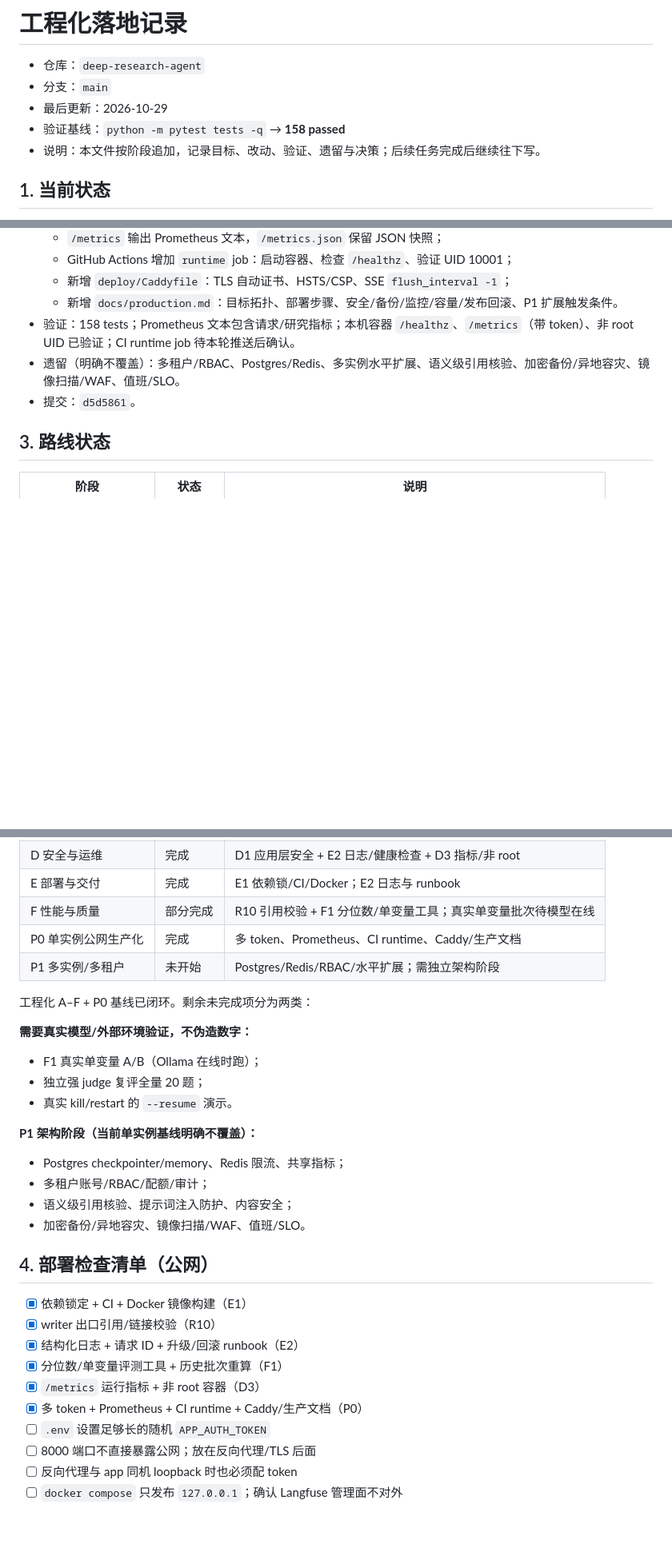
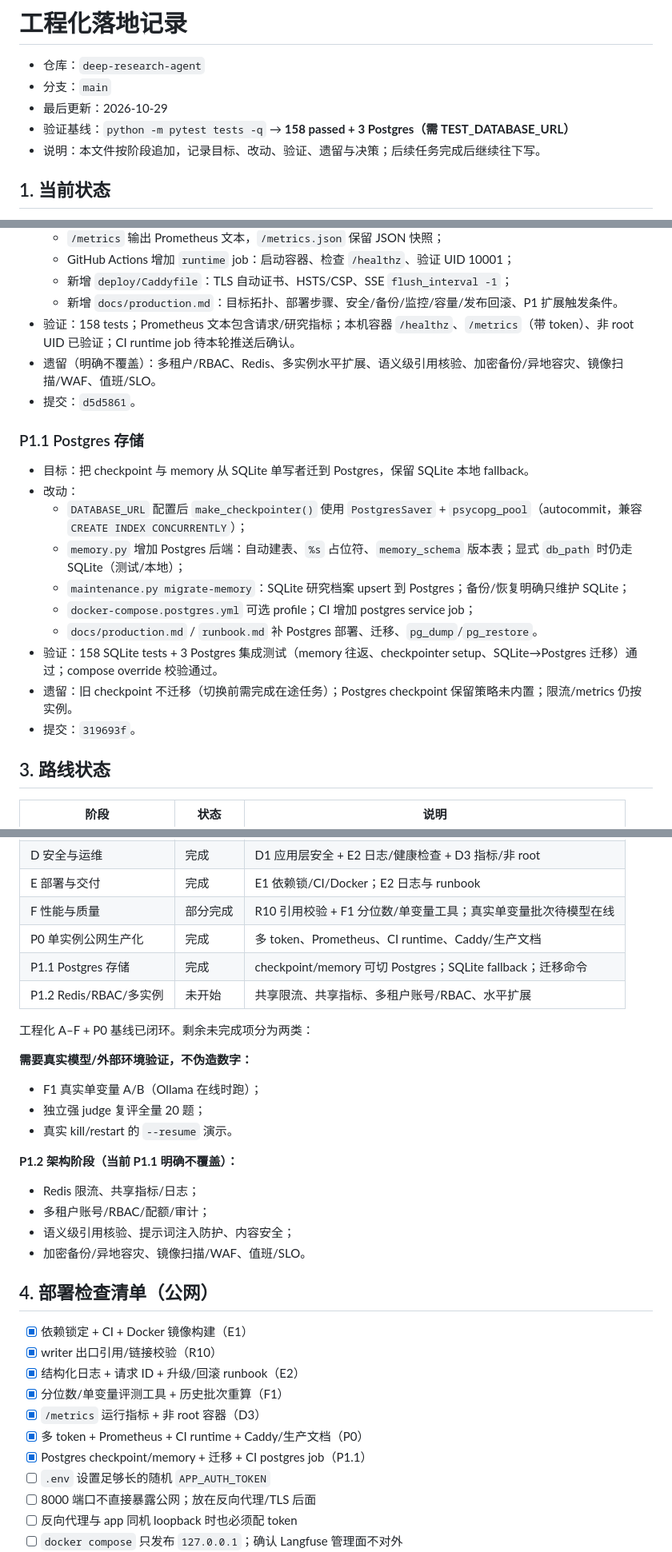
Before and after one commit to FanXiaofu/deep-research-agent, a Markdown page: docs/engineering-log.md, 3 parts joined by grey strips. Shown at 80% size. Rendered like a GitHub page; blank space fills up the shorter version.

Commit message:
docs: record P1.1 postgres backend
Co-authored-by: CommandCodeBot <noreply@commandcode.ai>

```diff
--- a/docs/engineering-log.md
+++ b/docs/engineering-log.md
@@ -3,7 +3,7 @@
 - 仓库：`deep-research-agent`
 - 分支：`main`
 - 最后更新：2026-10-29
-- 验证基线：`python -m pytest tests -q` → **158 passed**
+- 验证基线：`python -m pytest tests -q` → **158 passed + 3 Postgres（需 TEST_DATABASE_URL）**
 - 说明：本文件按阶段追加，记录目标、改动、验证、遗留与决策；后续任务完成后继续往下写。
 
 ## 1. 当前状态
@@ -181,8 +182,21 @@
   - 新增 `deploy/Caddyfile`：TLS 自动证书、HSTS/CSP、SSE `flush_interval -1`；
   - 新增 `docs/production.md`：目标拓扑、部署步骤、安全/备份/监控/容量/发布回滚、P1 扩展触发条件。
 - 验证：158 tests；Prometheus 文本包含请求/研究指标；本机容器 `/healthz`、`/metrics`（带 token）、非 root UID 已验证；CI runtime job 待本轮推送后确认。
-- 遗留（明确不覆盖）：多租户/RBAC、Postgres/Redis、多实例水平扩展、语义级引用核验、加密备份/异地容灾、镜像扫描/WAF、值班/SLO。
+- 遗留（明确不覆盖）：多租户/RBAC、Redis、多实例水平扩展、语义级引用核验、加密备份/异地容灾、镜像扫描/WAF、值班/SLO。
 - 提交：`d5d5861`。
+
+### P1.1 Postgres 存储
+
+- 目标：把 checkpoint 与 memory 从 SQLite 单写者迁到 Postgres，保留 SQLite 本地 fallback。
+- 改动：
+  - `DATABASE_URL` 配置后 `make_checkpointer()` 使用 `PostgresSaver` + `psycopg_pool`（autocommit，兼容 `CREATE INDEX CONCURRENTLY`）；
+  - `memory.py` 增加 Postgres 后端：自动建表、`%s` 占位符、`memory_schema` 版本表；显式 `db_path` 时仍走 SQLite（测试/本地）；
+  - `maintenance.py migrate-memory`：SQLite 研究档案 upsert 到 Postgres；备份/恢复明确只维护 SQLite；
+  - `docker-compose.postgres.yml` 可选 profile；CI 增加 postgres service job；
+  - `docs/production.md` / `runbook.md` 补 Postgres 部署、迁移、`pg_dump`/`pg_restore`。
+- 验证：158 SQLite tests + 3 Postgres 集成测试（memory 往返、checkpointer setup、SQLite→Postgres 迁移）通过；compose override 校验通过。
+- 遗留：旧 checkpoint 不迁移（切换前需完成在途任务）；Postgres checkpoint 保留策略未内置；限流/metrics 仍按实例。
+- 提交：`319693f`。
 
 ## 3. 路线状态
 
@@ -195,7 +209,8 @@
 | E 部署与交付 | 完成 | E1 依赖锁/CI/Docker；E2 日志与 runbook |
 | F 性能与质量 | 部分完成 | R10 引用校验 + F1 分位数/单变量工具；真实单变量批次待模型在线 |
 | P0 单实例公网生产化 | 完成 | 多 token、Prometheus、CI runtime、Caddy/生产文档 |
-| P1 多实例/多租户 | 未开始 | Postgres/Redis/RBAC/水平扩展；需独立架构阶段 |
+| P1.1 Postgres 存储 | 完成 | checkpoint/memory 可切 Postgres；SQLite fallback；迁移命令 |
+| P1.2 Redis/RBAC/多实例 | 未开始 | 共享限流、共享指标、多租户账号/RBAC、水平扩展 |
 
 工程化 A–F + P0 基线已闭环。剩余未完成项分为两类：
 
@@ -204,8 +219,8 @@
 - 独立强 judge 复评全量 20 题；
 - 真实 kill/restart 的 `--resume` 演示。
 
-**P1 架构阶段（当前单实例基线明确不覆盖）：**
-- Postgres checkpointer/memory、Redis 限流、共享指标；
+**P1.2 架构阶段（当前 P1.1 明确不覆盖）：**
+- Redis 限流、共享指标/日志；
 - 多租户账号/RBAC/配额/审计；
 - 语义级引用核验、提示词注入防护、内容安全；
 - 加密备份/异地容灾、镜像扫描/WAF、值班/SLO。
@@ -218,6 +233,7 @@
 - [x] 分位数/单变量评测工具 + 历史批次重算（F1）
 - [x] `/metrics` 运行指标 + 非 root 容器（D3）
 - [x] 多 token + Prometheus + CI runtime + Caddy/生产文档（P0）
+- [x] Postgres checkpoint/memory + 迁移 + CI postgres job（P1.1）
 - [ ] `.env` 设置足够长的随机 `APP_AUTH_TOKEN`
 - [ ] 8000 端口不直接暴露公网；放在反向代理/TLS 后面
 - [ ] 反向代理与 app 同机 loopback 时也必须配 token
```
Also changed, not shown: other parts of docs/engineering-log.md (+2 -1 lines).
